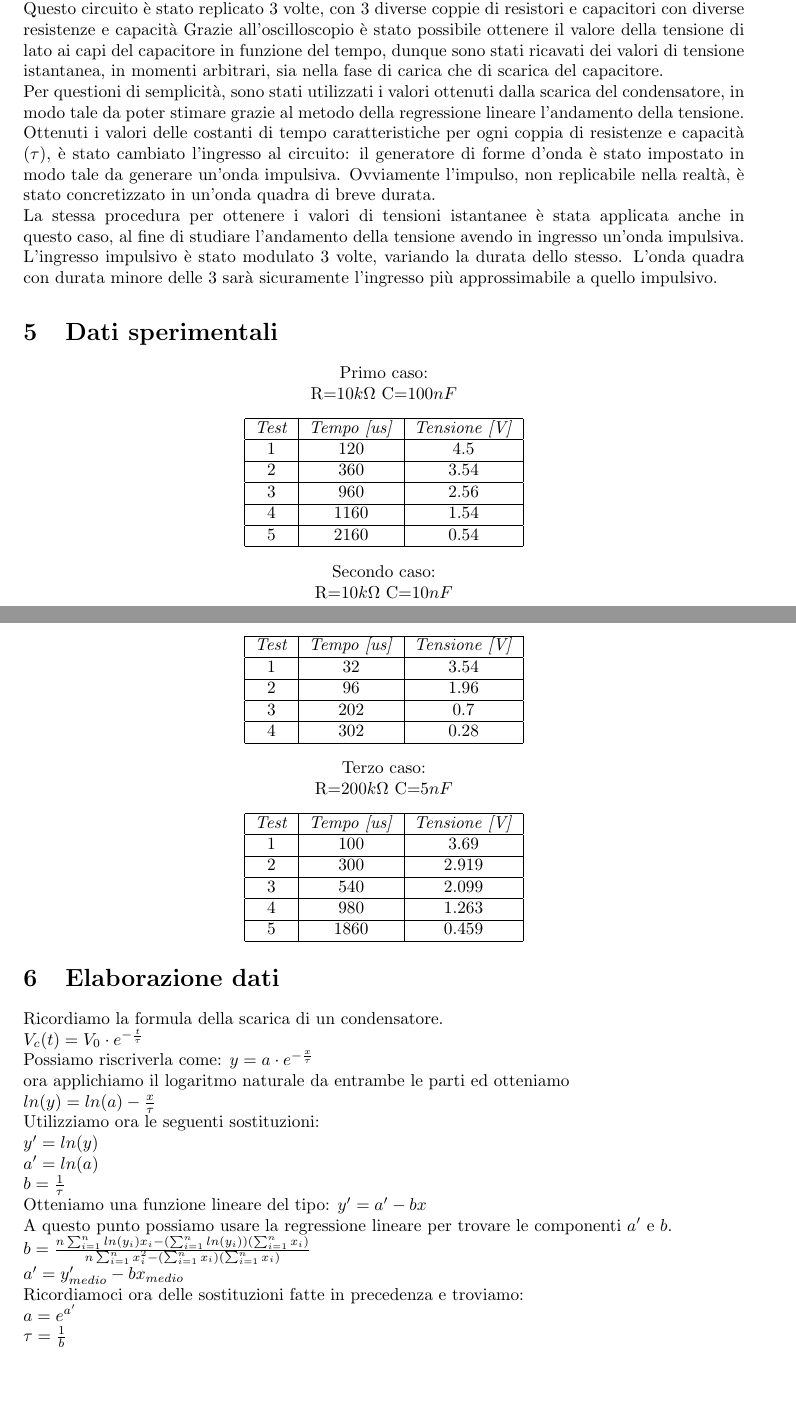
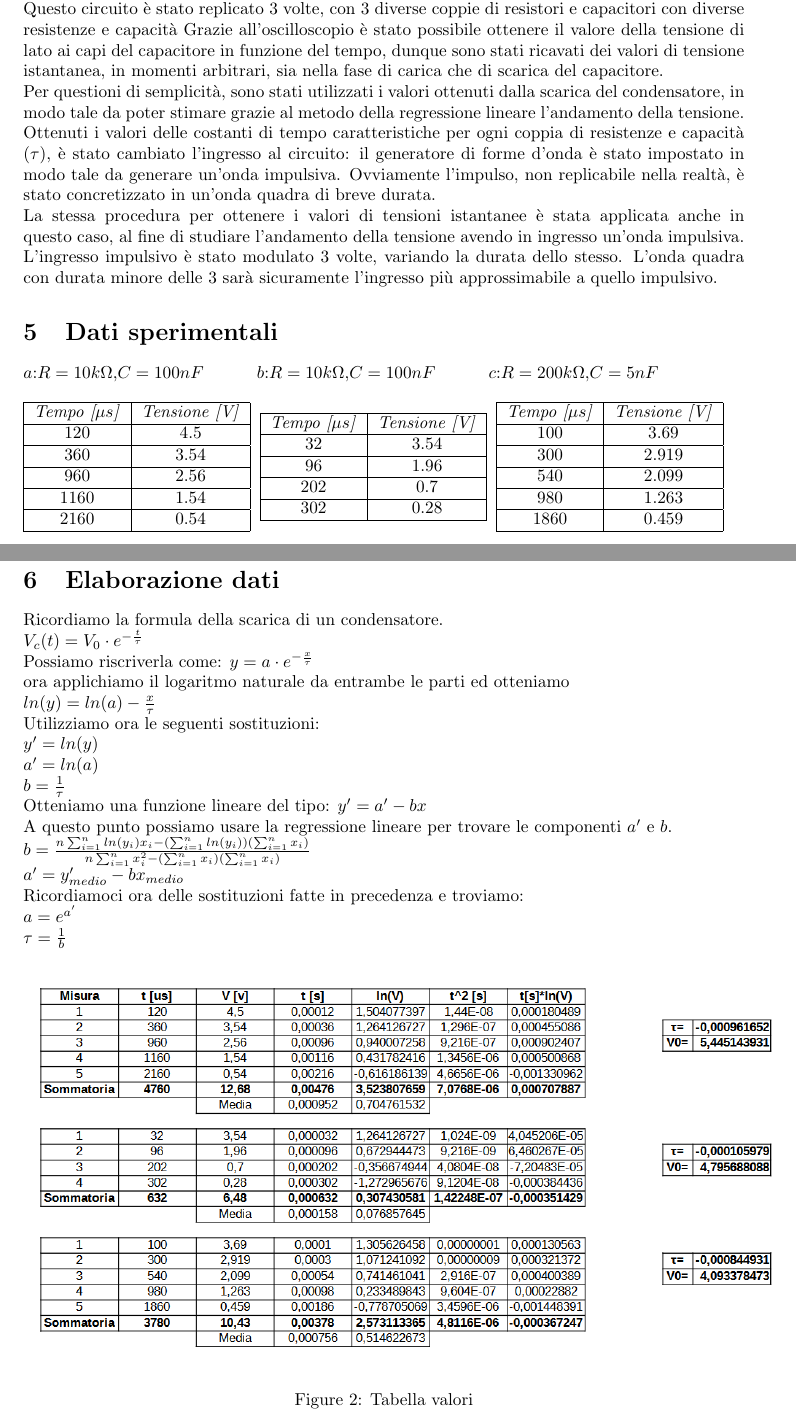
Before and after one commit to LeonardoPasquato/LabFisica2, a LaTeX document (Lab2/secondReport.tex): two parts of pages 2 and 3 of 4, joined at a grey line, cut so that both start at the same text, the shorter picture padded with empty space. Compiled offline with pdfLaTeX.

Commit message:
Sistemate le tabelle dei dati sperimentali

```diff
--- a/Lab2/secondReport.tex
+++ b/Lab2/secondReport.tex
@@ -100,71 +100,86 @@
 
     \section{Dati sperimentali}
 
-    \begin{center}
-        Primo caso: \par
-        R=$10k\Omega$ C=$100nF$
-    \end{center}
-    \begin{center}
+    $a$:$R = 10k\Omega$,$C = 100nF$
+    \hspace{0.85 cm} $b$:$R = 10k\Omega$,$C = 100nF$
+    \hspace{0.85 cm} $c$:$R = 200k\Omega$,$C = 5nF$
+
+    \begin{table} [!htb]
+        \begin{minipage}{.32\linewidth}
             \begin{tabular}{|c|c|c|}
                 \hline
-        \textit{Test} & \textit{Tempo [us]} & \textit{Tensione [V]} \\
+                \textit{Tempo [$\mu s$]} & \textit{Tensione [V]} \\
                 \hline
-        1 & 120 & 4.5 \\
+                120 & 4.5 \\
                 \hline
-        2 & 360 & 3.54 \\
+                360 & 3.54 \\
                 \hline
-        3 & 960 & 2.56 \\
+                960 & 2.56 \\
                 \hline
-        4 & 1160 & 1.54 \\
+                1160 & 1.54 \\
                 \hline
-        5 & 2160 & 0.54 \\
+                2160 & 0.54 \\
                 \hline
             \end{tabular}
-    \end{center}
-
-    \begin{center}
-        Secondo caso: \par
-        R=$10k\Omega$ C=$10nF$
-    \end{center}
-    \begin{center}
+        \end{minipage}
+        \begin{minipage}{.32\linewidth}
             \begin{tabular}{|c|c|c|}
                 \hline
-        \textit{Test} & \textit{Tempo [us]} & \textit{Tensione [V]} \\
+                \textit{Tempo [$\mu s$]} & \textit{Tensione [V]} \\
                 \hline
-        1 & 32 & 3.54 \\
+                32 & 3.54 \\
                 \hline
-        2 & 96 & 1.96 \\
+                96 & 1.96 \\
                 \hline
-        3 & 202 & 0.7 \\
+                202 & 0.7 \\
                 \hline
-        4 & 302 & 0.28 \\
+                302 & 0.28 \\
                 \hline
-
             \end{tabular}
-    \end{center}
-
-    \begin{center}
-        Terzo caso: \par
-        R=$200k\Omega$ C=$5nF$
-    \end{center}
-    \begin{center}
+        \end{minipage}
+        \begin{minipage}{.32\linewidth}
             \begin{tabular}{|c|c|c|}
                 \hline
-        \textit{Test} & \textit{Tempo [us]} & \textit{Tensione [V]} \\
+                \textit{Tempo [$\mu s$]} & \textit{Tensione [V]} \\
                 \hline
-        1 & 100 & 3.69 \\
+                100 & 3.69 \\
                 \hline
-        2 & 300 & 2.919 \\
+                300 & 2.919 \\
                 \hline
-        3 & 540 & 2.099 \\
+                540 & 2.099 \\
                 \hline
-        4 & 980 & 1.263 \\
+                980 & 1.263 \\
                 \hline
-        5 & 1860 & 0.459 \\
+                1860 & 0.459 \\
                 \hline
+            \end{tabular}
+        \end{minipage}
 
-    \end{tabular}
-    \end{center}
+    \end{table}
+
+    %\begin{center}
+        %caso $a$:
+        %R=$10k\Omega$ C=$100nF$
+    %\end{center}
+    %\begin{center}
+
+    %\end{center}
+
+    %\begin{center}
+        %Secondo caso: \par
+        %R=$10k\Omega$ C=$10nF$
+    %\end{center}
+    %\begin{center}
+
+    %\end{center}
+
+    %\begin{center}
+        %Terzo caso: \par
+        %R=$200k\Omega$ C=$5nF$
+    %\end{center}
+    %\begin{center}
+
+    %\end{center}
 
     \section{Elaborazione dati}
     Ricordiamo la formula della scarica di un condensatore. \par
@@ -183,10 +198,7 @@
     Ricordiamoci ora delle sostituzioni fatte in precedenza e troviamo: \par
     $a=e^{a'}$ \par
     $\tau=\frac{1}{b}$ \par
-    %\begin{figure}[!h]
-    %    \begin{center}
-    %        \includegraphics[width = 16cm]{fisica.png}
-    %        \caption{Tabella valori}
-    %        \label{tabella valori}
-    %    \end{center}
-    %\end{figure}
+    \begin{figure}[!h]
+        \begin{center}
+            \includegraphics[width = 16cm]{fisica.png}
+            \caption{Tabella valori}
```
Also changed, not shown: Lab2/secondReport.pdf, Lab2/secondReport.tex (4 more changed lines), 5 other files. Lines whose indentation alone changed are shown as unchanged.
